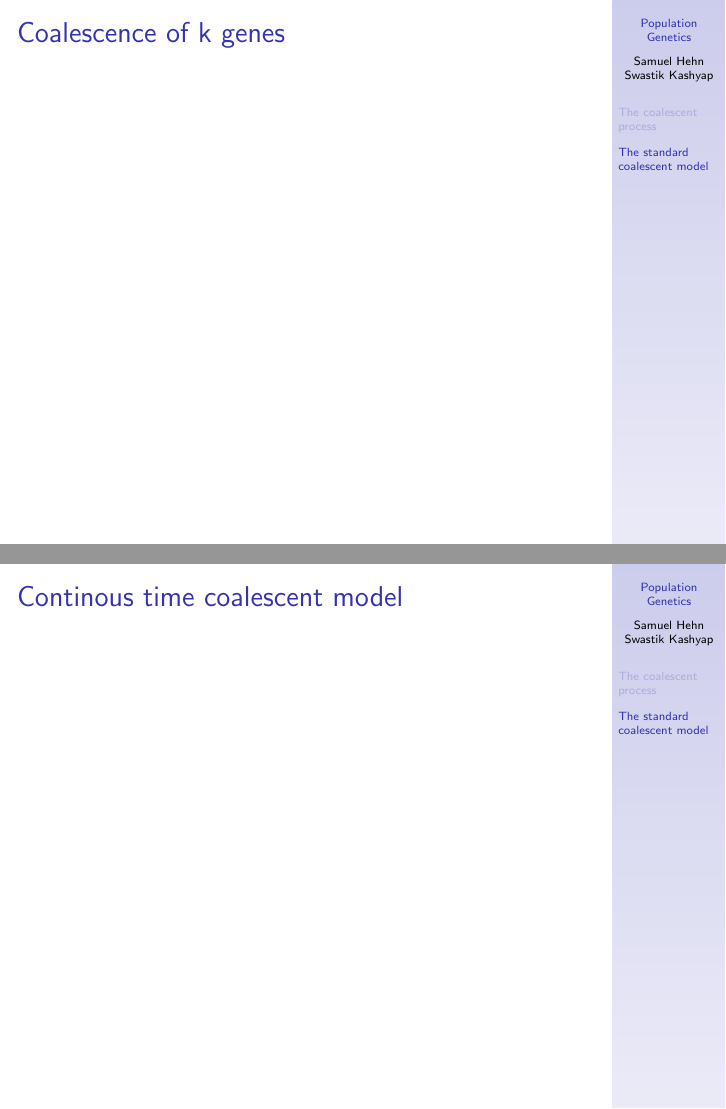
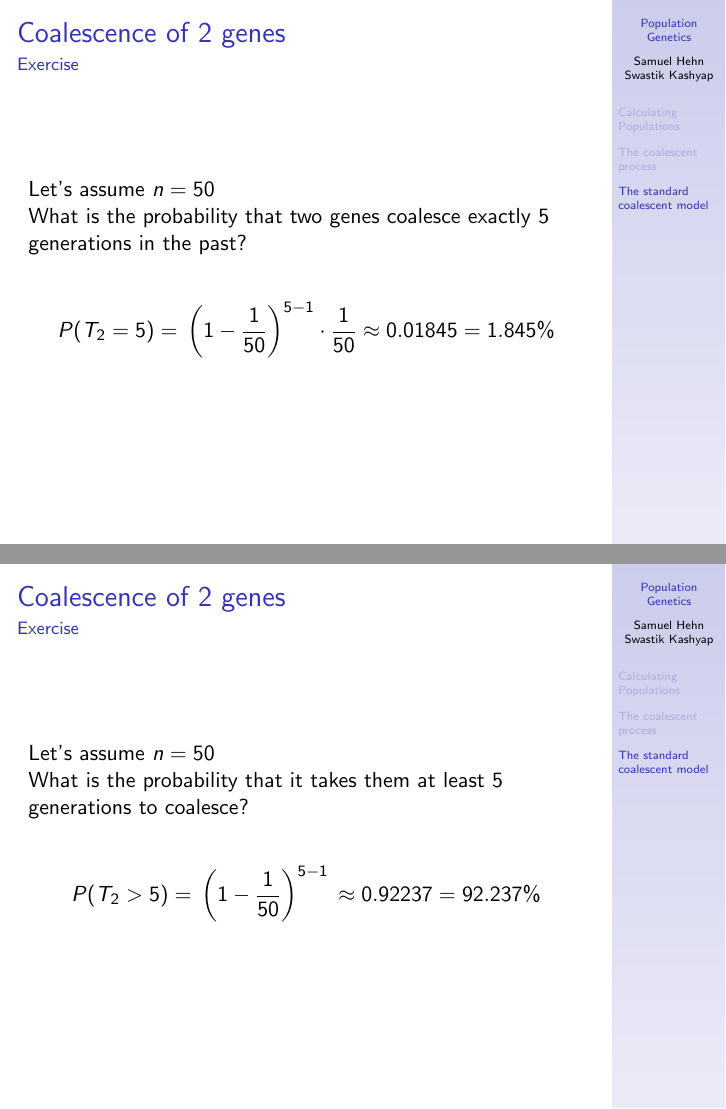
Before and after one commit to Sorodon/gbi-st24-peerteaching, LaTeX slides (presentation.tex): pages 34 and 35 of 35 before the commit and pages 47 and 50 of 50 after it, joined at a grey line. Compiled offline with pdfLaTeX.

Commit message:
Added a lot of slides

```diff
--- a/presentation.tex
+++ b/presentation.tex
@@ -61,3 +61,11 @@
     \end{frame}
     }
 
+    \section{Calculating Populations}
+        \begin{frame}
+            \frametitle{Calculating decendants}
+            What is the probability of any gene $i$ to have at least one decendant (It does not \say{die out})? \\
+            \onslide<2->{
+                We look at the inverse probability, a gene has no decendants.
+            }
+            \onslide<3->{
@@ -144,7 +198,7 @@
             \frametitle{Coalescence of 2 genes}
             \framesubtitle{How long is the waiting time until the two genes coalesced?}
             \onslide<2->{
-                What is the Probability that the common ancestor is in Generation $n$? \\
+                What is the Probability that the common ancestor is in Generation $t$? \\
             }
             \onslide<3->{
                 ($n-1$ failures following one success)
@@ -153,17 +205,34 @@
                 \[
-                    \left( 1 - \frac{1}{n} \right)^{n-1} \onslide<5->{\cdot \left( \frac{1}{n} \right)}
+                    P(T_{2} = t) =
+                    \onslide<4->{\left( 1 - \frac{1}{n} \right)^{n-1}}
+                    \onslide<5->{\cdot \left( \frac{1}{n} \right)}
                 \]
             }
         \end{frame}
 
         \begin{frame}
-            \frametitle{Coalescence of k genes}
-
+            \frametitle{Coalescence of 2 genes}
+            \framesubtitle{Exercise}
+            Let's assume $n = 50$ \\
+            What is the probability that two genes coalesce exactly 5 generations in the past? \\
+                \[
+                    P(T_{2} = 5) =
+                    \onslide<2->{\left(1 - \frac{1}{50}\right)^{5-1} \cdot \frac{1}{50}}
+                    \onslide<3->{\approx 0.01845 = 1.845\%}
+                \]
         \end{frame}
 
         \begin{frame}
-            \frametitle{Continous time coalescent model}
-
+            \frametitle{Coalescence of 2 genes}
+            \framesubtitle{Exercise}
+            Let's assume $n = 50$ \\
+            What is the probability that it takes them at least 5 generations to coalesce? \\
+                \[
+                    P(T_{2} > 5) =
+                    \onslide<2->{\left(1 - \frac{1}{50}\right)^{5-1}}
+                    \onslide<3->{\approx 0.92237 = 92.237\%}
+                \]
         \end{frame}
 
+
 \end{document}
```
Also changed, not shown: figures/coalescent_process.pdf, presentation.pdf, presentation.tex (52 more changed lines).
